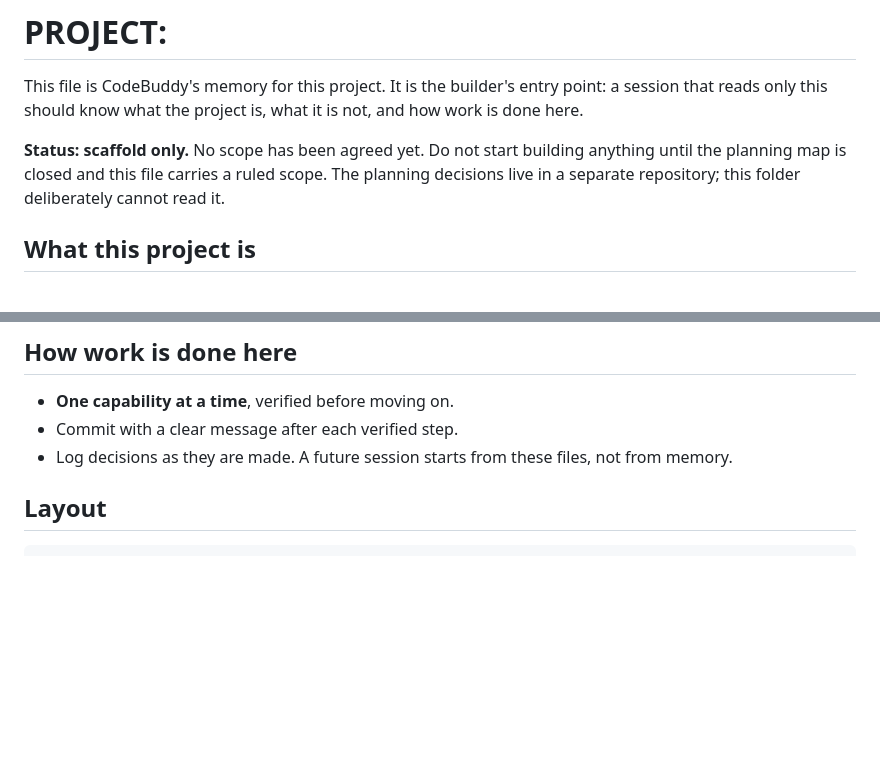
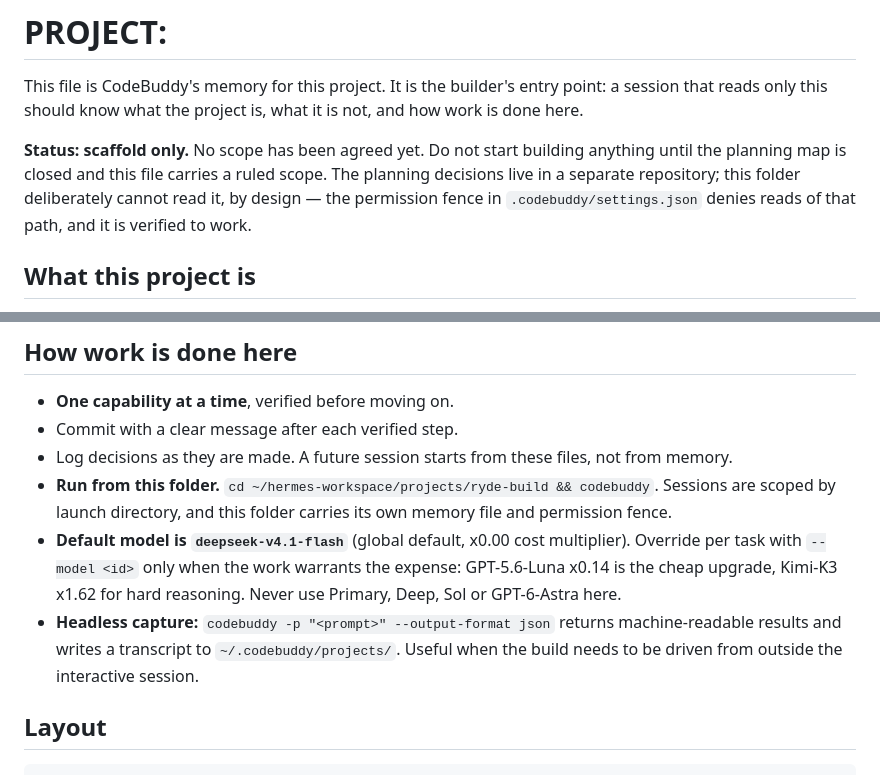
Before and after one commit to hermicaduceus/ryde-dispute-resolution-submission, a Markdown page: CODEBUDDY.md, 2 parts joined by grey strips. GitHub-like rendering; blank space fills up the shorter version.

Commit message:
CODEBUDDY.md: add operating rules — launch dir, model policy, headless capture

```diff
--- a/CODEBUDDY.md
+++ b/CODEBUDDY.md
@@ -4,8 +4,9 @@ This file is CodeBuddy's memory for this project. It is the builder's entry poin
 reads only this should know what the project is, what it is not, and how work is done here.
 
 **Status: scaffold only.** No scope has been agreed yet. Do not start building anything until the
-planning map is closed and this file carries a ruled scope. The planning decisions live in a
-separate repository; this folder deliberately cannot read it.
+planning map is closed and this file carries a ruled scope. The planning decisions live in a separate
+repository; this folder deliberately cannot read it, by design — the permission fence in
+`.codebuddy/settings.json` denies reads of that path, and it is verified to work.
 
 ## What this project is
 
@@ -45,6 +46,14 @@ It is the only source of requirements that counts.
 - **One capability at a time**, verified before moving on.
 - Commit with a clear message after each verified step.
 - Log decisions as they are made. A future session starts from these files, not from memory.
+- **Run from this folder.** `cd ~/hermes-workspace/projects/ryde-build && codebuddy`. Sessions are
+  scoped by launch directory, and this folder carries its own memory file and permission fence.
+- **Default model is `deepseek-v4.1-flash`** (global default, x0.00 cost multiplier). Override per
+  task with `--model <id>` only when the work warrants the expense: GPT-5.6-Luna x0.14 is the cheap
+  upgrade, Kimi-K3 x1.62 for hard reasoning. Never use Primary, Deep, Sol or GPT-6-Astra here.
+- **Headless capture:** `codebuddy -p "<prompt>" --output-format json` returns machine-readable
+  results and writes a transcript to `~/.codebuddy/projects/`. Useful when the build needs to be
+  driven from outside the interactive session.
 
 ## Layout
 
```
